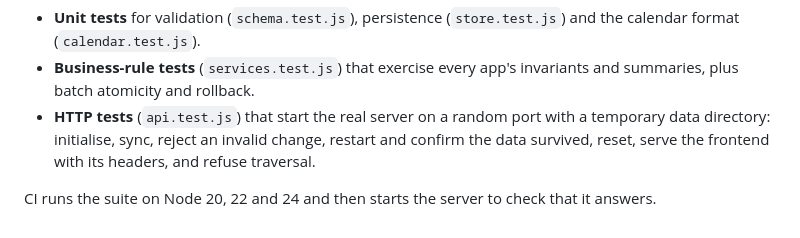
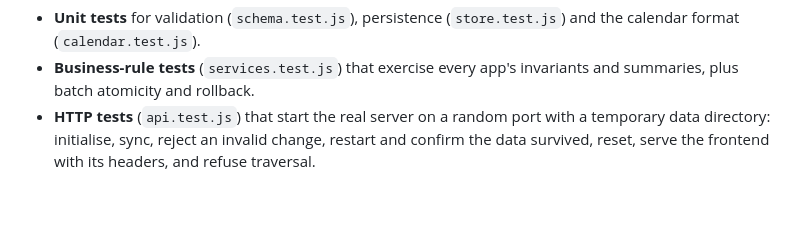
Before and after one commit to sami1507/five-apps, a Markdown page: docs/ARCHITECTURE.md, the part around the change. GitHub-like rendering; blank space fills up the shorter version.

```diff
--- a/docs/ARCHITECTURE.md
+++ b/docs/ARCHITECTURE.md
@@ -76,5 +76,3 @@ These are deliberate limits of a demo, and I would revisit them before a multi-u
 - **Unit tests** for validation (`schema.test.js`), persistence (`store.test.js`) and the calendar format (`calendar.test.js`).
 - **Business-rule tests** (`services.test.js`) that exercise every app's invariants and summaries, plus batch atomicity and rollback.
 - **HTTP tests** (`api.test.js`) that start the real server on a random port with a temporary data directory: initialise, sync, reject an invalid change, restart and confirm the data survived, reset, serve the frontend with its headers, and refuse traversal.
-
-CI runs the suite on Node 20, 22 and 24 and then starts the server to check that it answers.
```
Also changed, not shown: README.md (+2 -4 lines).
